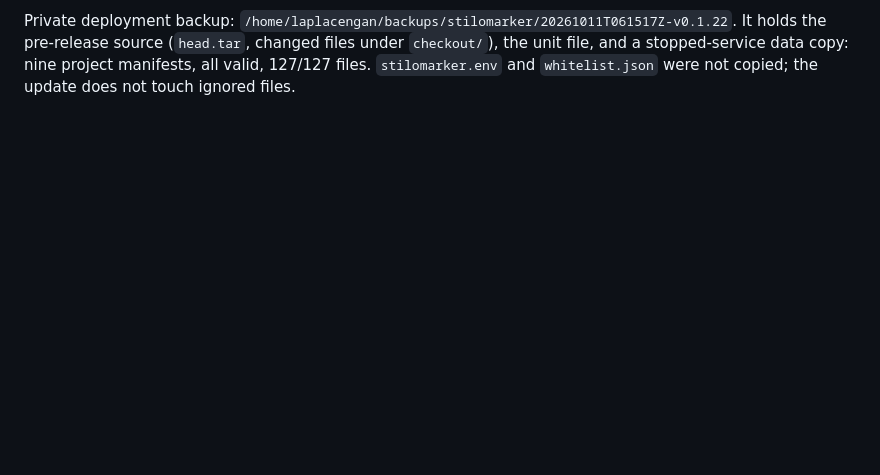
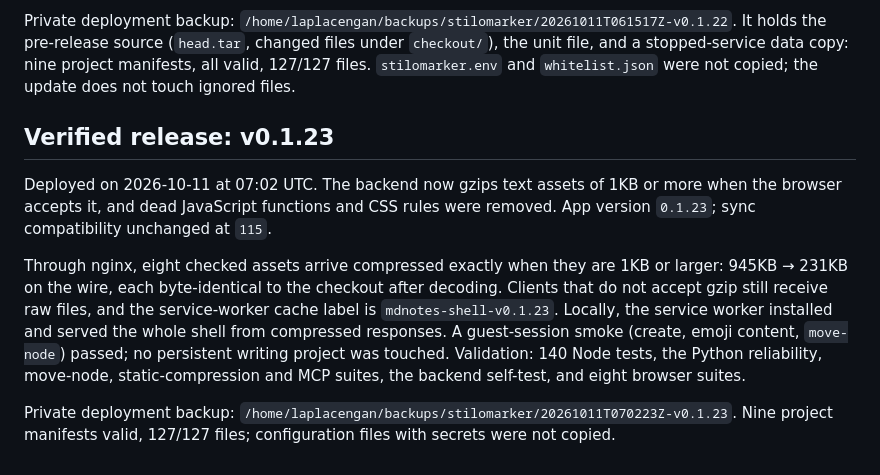
Before and after one commit to RustColeone/StiloMarker, a Markdown page: docs/DEPLOYMENT.md, the part around the change. GitHub-like rendering; blank space fills up the shorter version.

Commit message:
docs: record the v0.1.23 release and its verification

```diff
--- a/docs/DEPLOYMENT.md
+++ b/docs/DEPLOYMENT.md
@@ -235,3 +235,23 @@ It holds the pre-release source (`head.tar`, changed files under `checkout/`),
 the unit file, and a stopped-service data copy: nine project manifests, all
 valid, 127/127 files. `stilomarker.env` and `whitelist.json` were not copied;
 the update does not touch ignored files.
+
+
+## Verified release: v0.1.23
+
+Deployed on 2026-10-11 at 07:02 UTC. The backend now gzips text assets of 1KB
+or more when the browser accepts it, and dead JavaScript functions and CSS rules
+were removed. App version `0.1.23`; sync compatibility unchanged at `115`.
+
+Through nginx, eight checked assets arrive compressed exactly when they are 1KB
+or larger: 945KB → 231KB on the wire, each byte-identical to the checkout after
+decoding. Clients that do not accept gzip still receive raw files, and the
+service-worker cache label is `mdnotes-shell-v0.1.23`. Locally, the service worker
+installed and served the whole shell from compressed responses. A guest-session
+smoke (create, emoji content, `move-node`) passed; no persistent writing project
+was touched. Validation: 140 Node tests, the Python reliability, move-node,
+static-compression and MCP suites, the backend self-test, and eight browser suites.
+
+Private deployment backup: `/home/laplacengan/backups/stilomarker/20261011T070223Z-v0.1.23`.
+Nine project manifests valid, 127/127 files; configuration files with secrets
+were not copied.
```
Also changed, not shown: docs/ISSUES.md (+1 -1 lines).
